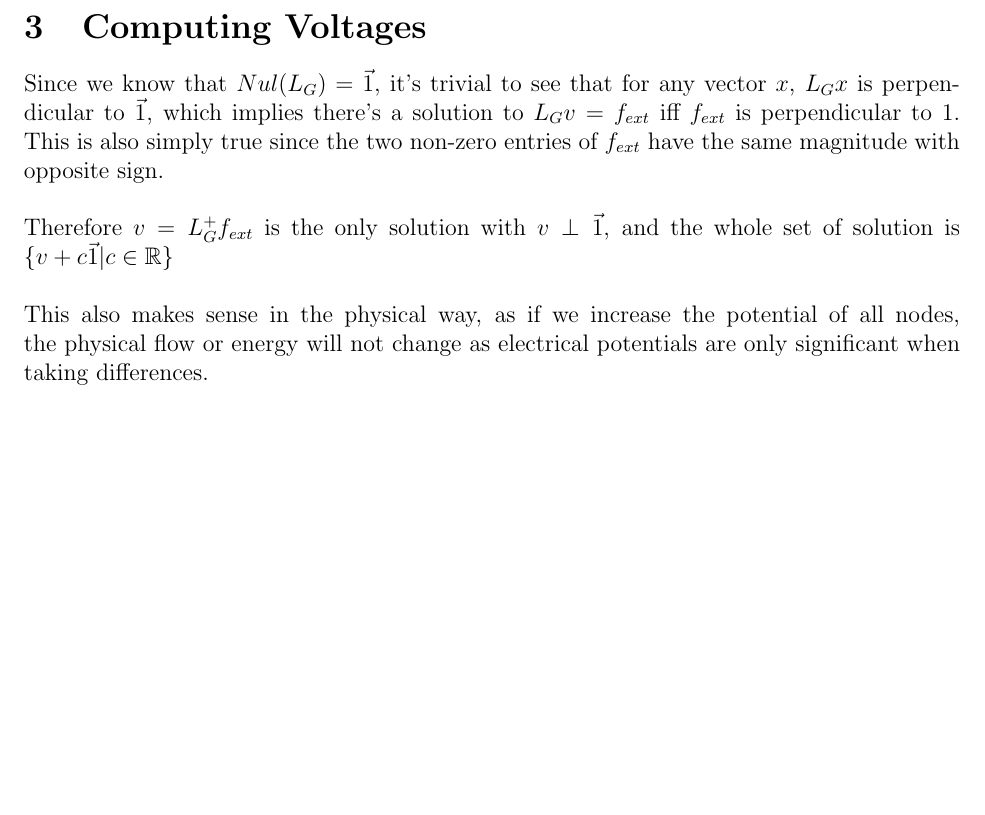
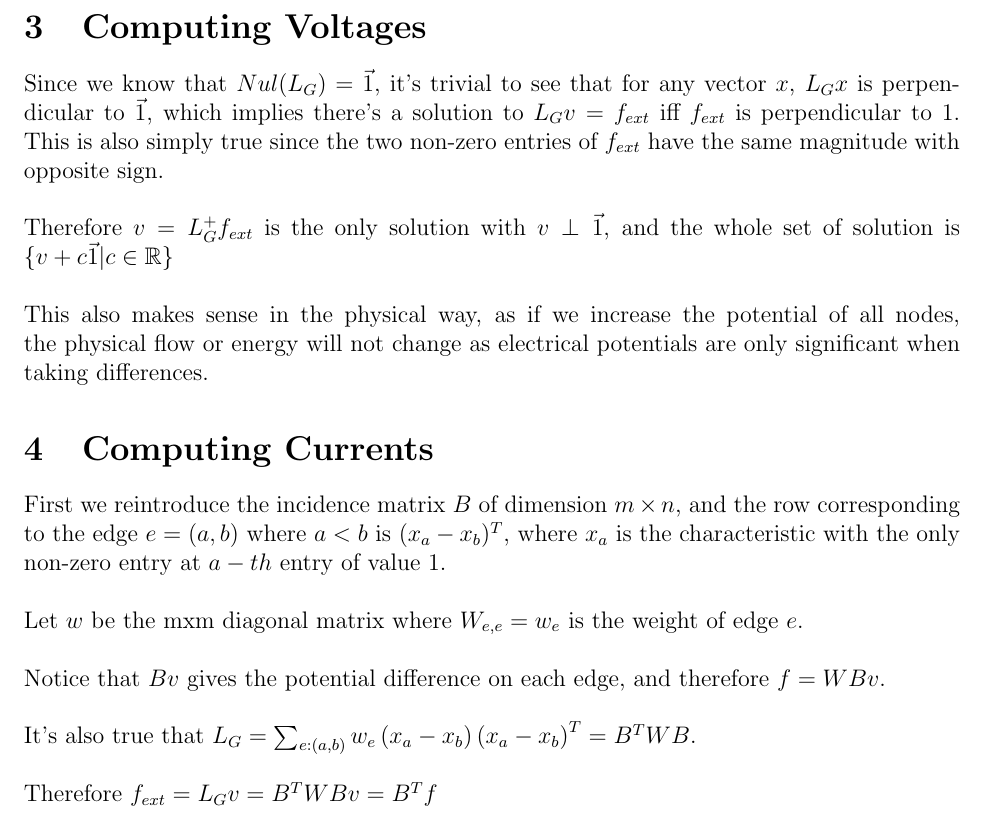
Before and after one commit to Zhiwei-Z/Theoretical-CS-Notes, a LaTeX document (Spectral Graph Theory 1/SGT2 Electric Flow.tex): part of page 3 of 3, cut so that both start at the same text, the shorter picture padded with empty space. Compiled offline with pdfLaTeX.

Commit message:
finish computing voltages and currents

```diff
--- a/Spectral Graph Theory 1/SGT2 Electric Flow.tex
+++ b/Spectral Graph Theory 1/SGT2 Electric Flow.tex
@@ -109,4 +109,14 @@ Therefore $v = L_{G}^+ f_{ext}$ is the only solution with $v \perp \vec{1}$, and
 \newline
 This also makes sense in the physical way, as if we increase the potential of all nodes, the physical flow or energy will not change as electrical potentials are only significant when taking differences.
 
+\section{Computing Currents}
+First we reintroduce the incidence matrix $B$ of dimension $m \times n$, and the row corresponding to the edge $e = (a, b)$ where $a < b$ is $(x_a - x_b)^T$, where $x_a$ is the characteristic with the only non-zero entry at $a-th$ entry of value 1.\\
+\newline
+Let $w$ be the mxm diagonal matrix where $W_{e, e} = w_e$ is the weight of edge $e$.\\
+\newline
+Notice that $Bv$ gives the potential difference on each edge, and therefore $f = WBv$.\\
+\newline
+It's also true that $L _ { G } = \sum _ { e : ( a , b ) } w _ { e } \left( x _ { a } - x _ { b } \right) \left( x _ { a } - x _ { b } \right) ^ { T } = B ^ { T } W B$. \\
+\newline Therefore $f _ { e x t } = L _ { G } v = B ^ { T } W B v = B ^ { T } f$
+
 \end{document}
```
Also changed, not shown: Spectral Graph Theory 1/SGT2 Electric Flow.pdf.
